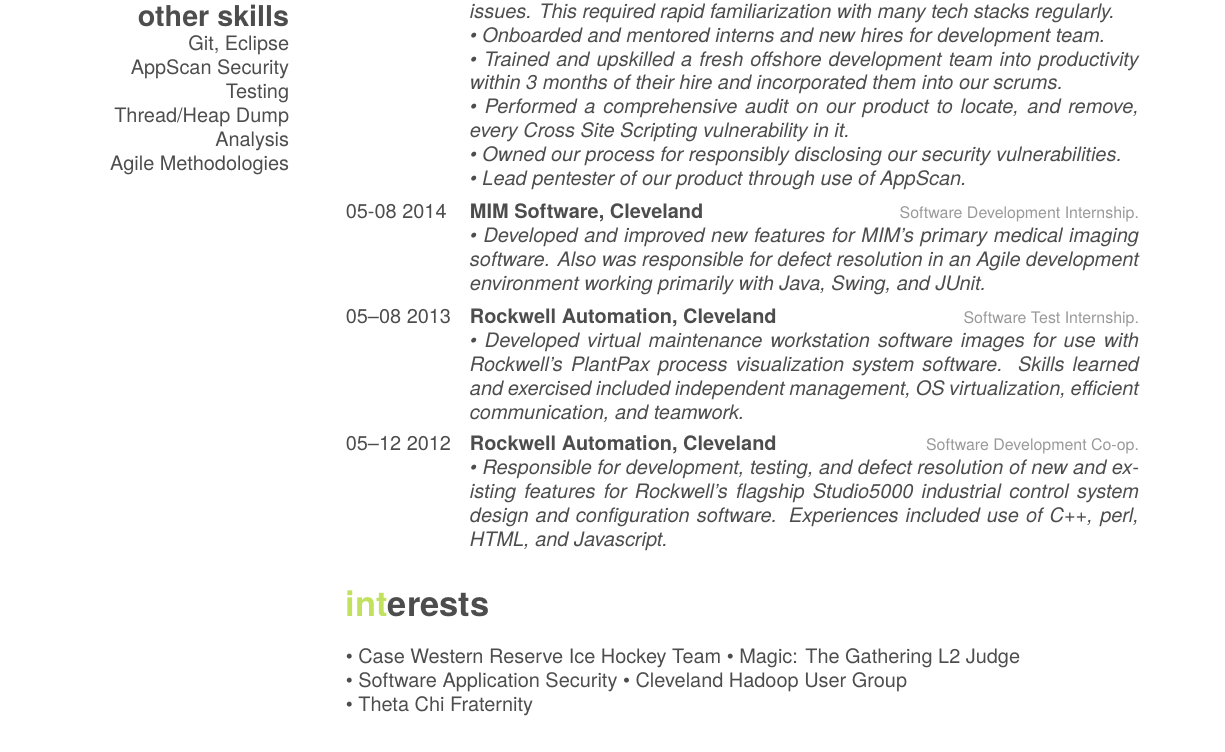
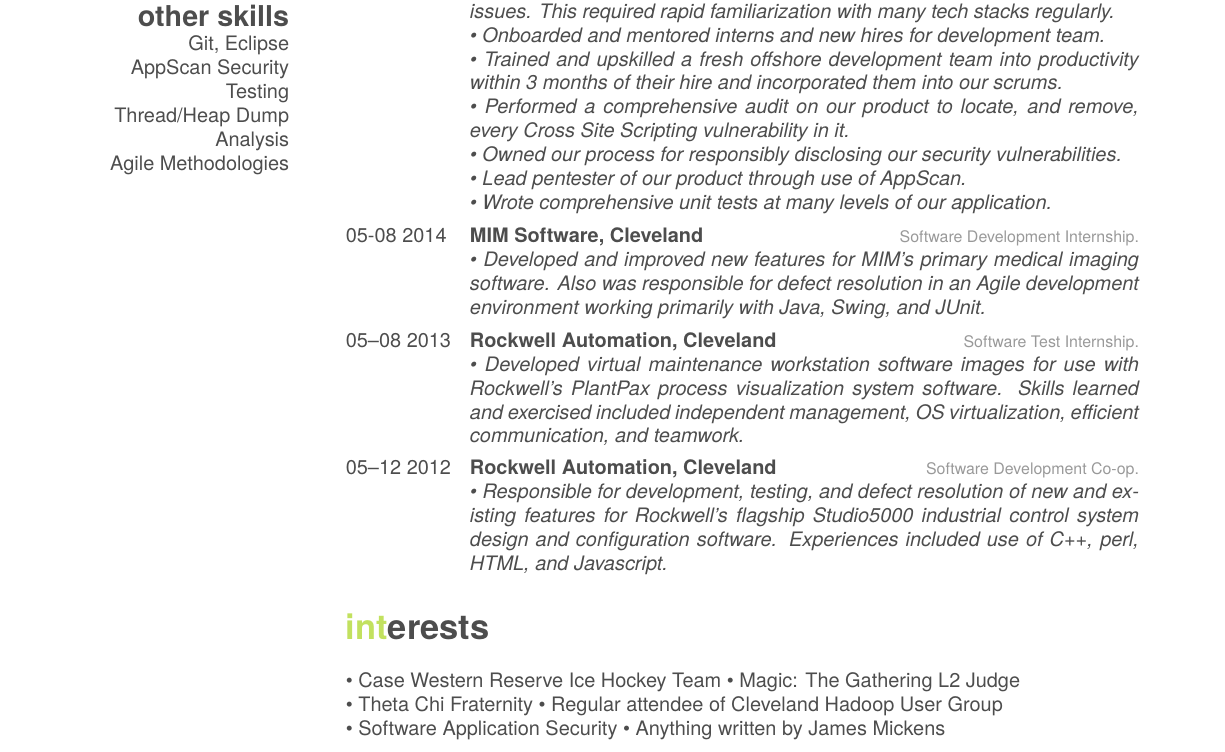
Before and after one commit to FJSingel/LaTex-Resume, a LaTeX CV (cv.tex): part of the page before the commit and part of page 1 of 2 after it, cut so that both start at the same text. Compiled offline with XeLaTeX; a missing font is replaced by an installed copy or a similar font.

Commit message:
Added James Mickens to interests. Added line about testing to my most recent work experience.

```diff
--- a/cv.tex
+++ b/cv.tex
@@ -57,7 +57,8 @@
     •	Trained and upskilled a fresh offshore development team into productivity within 3 months of their hire and incorporated them into our scrums. \\*
     •	Performed a comprehensive audit on our product to locate, and remove, every Cross Site Scripting vulnerability in it.\\*
     •	Owned our process for responsibly disclosing our security vulnerabilities.\\*
-    •	Lead pentester of our product through use of AppScan.
+    •	Lead pentester of our product through use of AppScan. \\*
+    •	Wrote comprehensive unit tests at many levels of our application.
 }}
   \entry
     {05-08 2014}
@@ -82,10 +83,10 @@
 \section{interests}
 •	Case Western Reserve Ice Hockey Team
 •	Magic: The Gathering L2 Judge
+\\*•	Theta Chi Fraternity
+•	Regular attendee of Cleveland Hadoop User Group
 \\*•	Software Application Security
-•	Cleveland Hadoop User Group
-\\*•	Theta Chi Fraternity
-
+•	Anything written by James Mickens
 %%% This piece of code has been commented by Karol Kozioł due to biblatex errors.
 %
 %\printbibsection{article}{article in peer-reviewed journal}
```
Also changed, not shown: cv.tex (1 more changed lines).
